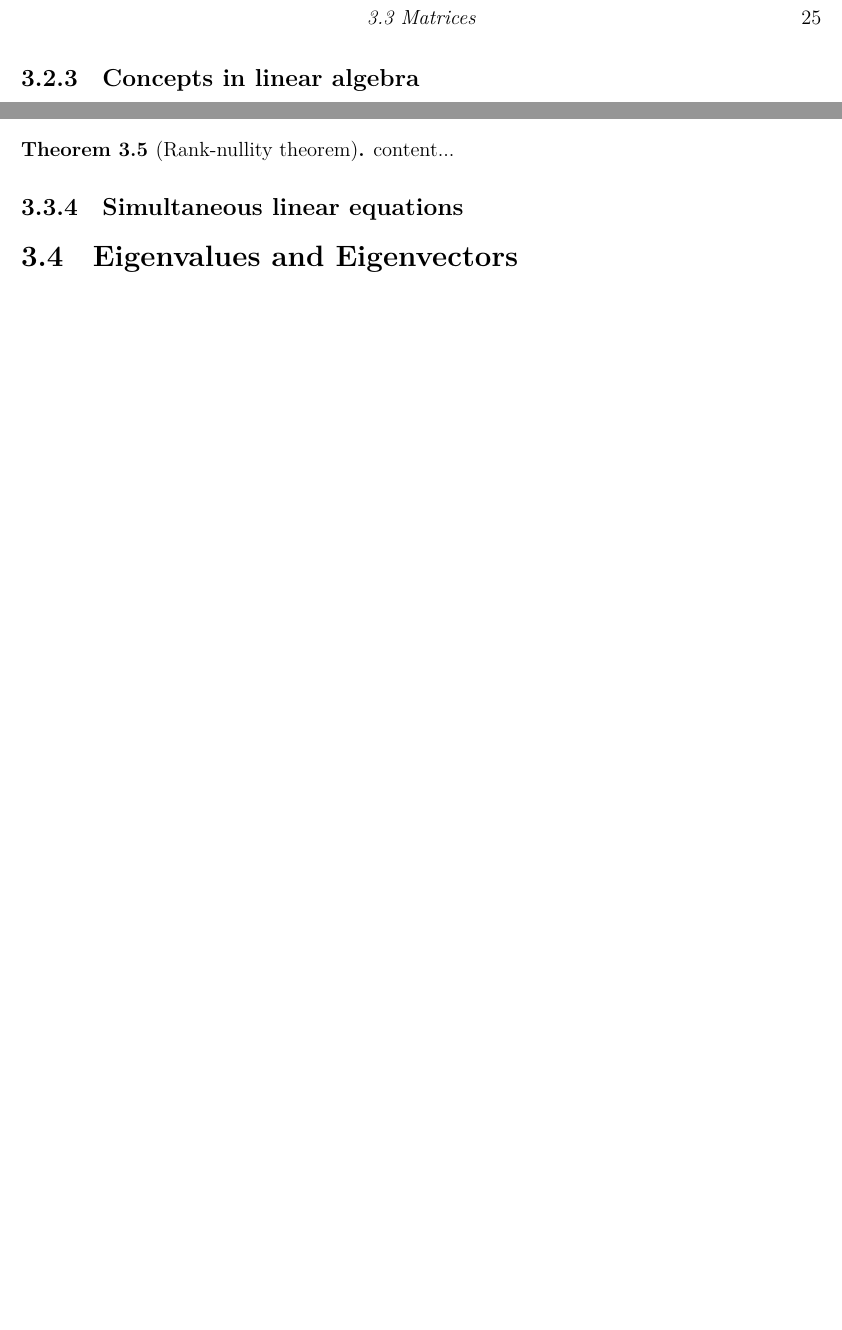
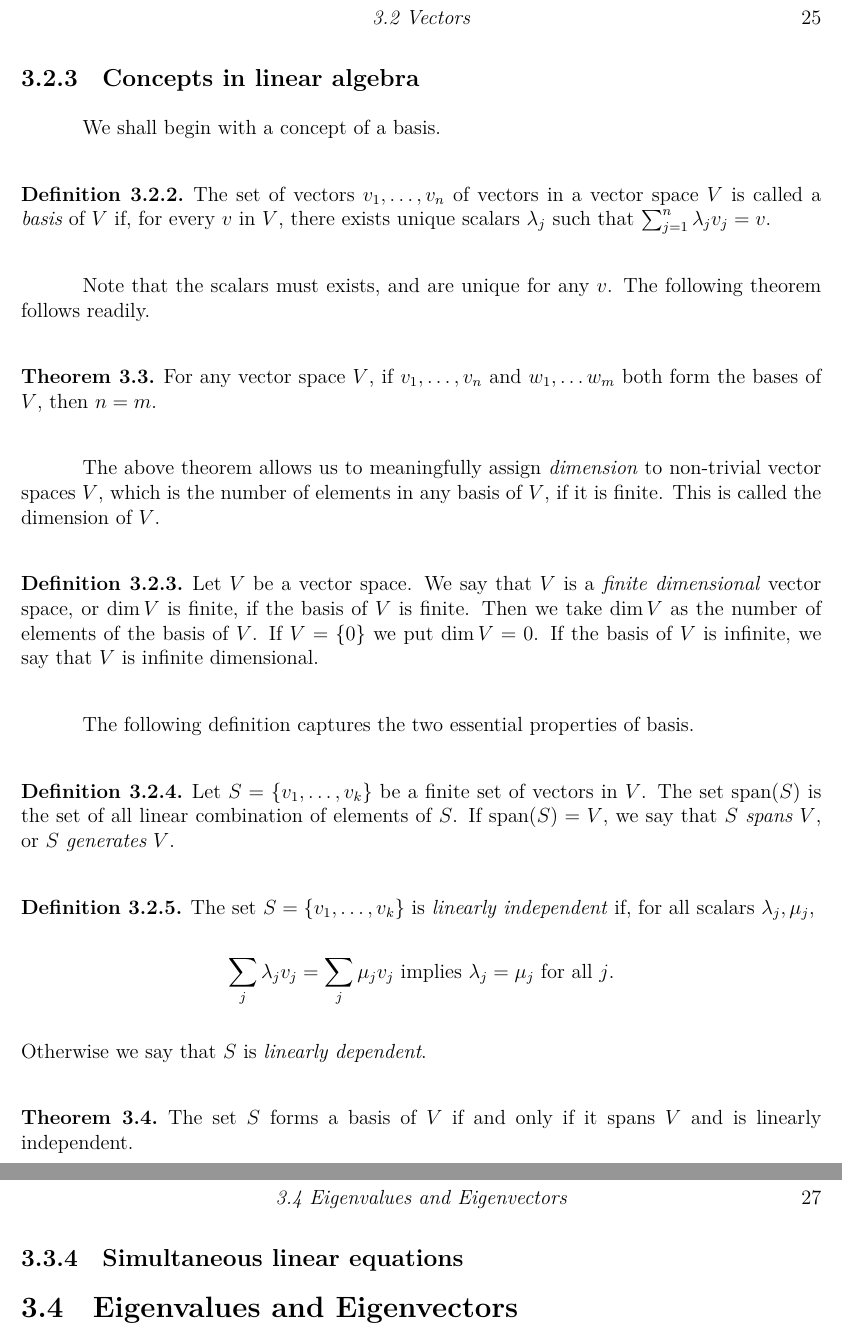
Before and after one commit to PrameTan/latex-math, a LaTeX thesis (main.tex, which reads part-ia/vectors-matrices.tex): two parts of pages 35 and 36 of 119 before the commit and two parts of pages 35 and 37 of 121 after it, joined at a grey line, cut at the place of the change, the shorter picture padded with empty space. Compiled offline with XeLaTeX.

Commit message:
Concepts in linear algebra

```diff
--- a/main.tex
+++ b/main.tex
@@ -115,6 +115,7 @@
 	\DeclarePairedDelimiter\abs{\lvert}{\rvert}
 	\DeclarePairedDelimiter\norm{\lVert}{\rVert}
 	\DeclareMathOperator{\tr}{tr}
+	\DeclareMathOperator{\Span}{span}
 
 	\DeclareSymbolFont{AMSb}{U}{msb}{m}{n}
 	\DeclareSymbolFontAlphabet{\mathbb}{AMSb}
--- a/part-ia/vectors-matrices.tex
+++ b/part-ia/vectors-matrices.tex
@@ -71,6 +71,32 @@
 		\end{proof}
 
 		\subsection{Concepts in linear algebra}
+			We shall begin with a concept of a basis.
+			\begin{definition}
+				\index{Basis}The set of vectors $v_1, \ldots, v_n$ of vectors in a vector space $V$ is called a \textit{basis} of $V$ if, for every $v$ in $V$, there exists unique scalars $\lambda_j$ such that $\sum_{j = 1}^{n}\lambda_j v_j = v$.
+			\end{definition}
+			Note that the scalars must exists, and are unique for any $v$. The following theorem follows readily.
+			\begin{theorem}
+				For any vector space $V$, if $v_1, \ldots, v_n$ and $w_1, \ldots w_m$ both form the bases of $V$, then $n = m$.
+			\end{theorem}
+			The above theorem allows us to meaningfully assign \textit{dimension} to non-trivial vector spaces $V$, which is the number of elements in any basis of $V$, if it is finite. This is called the dimension of $V$.
+			\begin{definition}
+				\index{Dimension}Let $V$ be a vector space. We say that $V$ is a \textit{finite dimensional} vector space, or $\dim V$ is finite, if the basis of $V$ is finite. Then we take $\dim V$ as the number of elements of the basis of $V$. If $V = \Set{0}$ we put $\dim V = 0$. If the basis of $V$ is infinite, we say that $V$ is infinite dimensional.
+			\end{definition}
+			The following definition captures the two essential properties of basis.
+			\begin{definition}
+				\index{Span}Let $S = \Set{v_1, \ldots, v_k}$ be a finite set of vectors in $V$. The set $\Span (S)$ is the set of all linear combination of elements of $S$. If $\Span (S) = V$, we say that $S$ \textit{spans} $V$, or $S$ \textit{generates} $V$.
+			\end{definition}
+			\begin{definition}
+				The set $S = \Set{v_1, \ldots, v_k}$ is \textit{linearly independent} if, for all scalars $\lambda_j, \mu_j$,
+				\begin{equation*}
+					\sum_j \lambda_j v_j = \sum_j \mu_j v_j \text{ implies } \lambda_j = \mu_j \text{ for all $j$.}
+				\end{equation*}
+				Otherwise we say that $S$ is \textit{linearly dependent}.
+			\end{definition}
+			\begin{theorem}
+				The set $S$ forms a basis of $V$ if and only if it spans $V$ and is linearly independent.
+			\end{theorem}
 
 		\subsection{Suffix notation}
 
@@ -129,11 +155,12 @@
 			If $\alpha$ is linear we say that it is a \textit{linear transformation}, or a \textit{linear map}, if for all scalars $\lambda$ and all vectors $u$ and $v$, $\alpha(\lambda x) = \lambda\alpha(x)$ and $\alpha( x + y) = \alpha (x) + \alpha(y)$.
 			\end{definition}
 		The two definitions are equivalent.
-			\begin{theorem}[Rank-nullity theorem]
-				content...
-			\end{theorem}
+%			\begin{theorem}[Rank-nullity theorem]
+%				content...
+%			\end{theorem}
 
 		\subsection{Simultaneous linear equations}
 
 		\section{Eigenvalues and Eigenvectors}
+
 \end{document}
```
